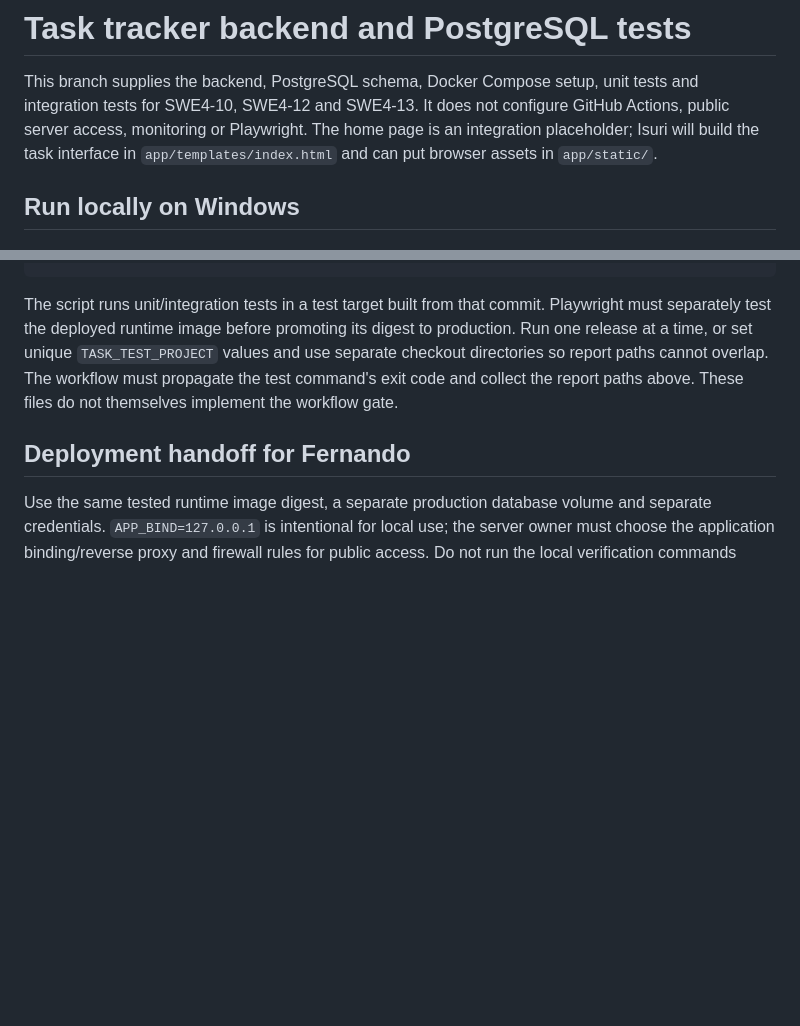
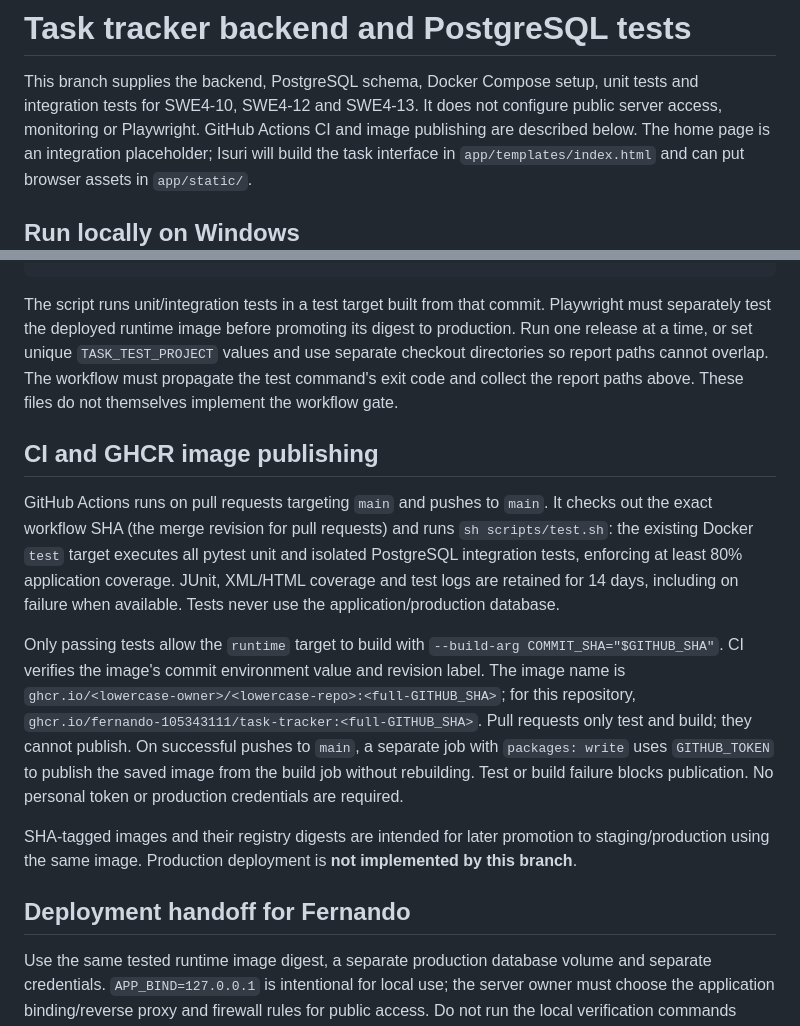
Before and after one commit to Fernando-105343111/Task-tracker, a Markdown page: README.md, 2 parts joined by grey strips. Rendered like a GitHub page; blank space fills up the shorter version.

Commit message:
docs: document CI and image publishing

```diff
--- a/README.md
+++ b/README.md
@@ -2,7 +2,8 @@
 
 This branch supplies the backend, PostgreSQL schema, Docker Compose setup,
 unit tests and integration tests for SWE4-10, SWE4-12 and SWE4-13. It does not
-configure GitHub Actions, public server access, monitoring or Playwright.
+configure public server access, monitoring or Playwright. GitHub Actions CI and
+image publishing are described below.
 The home page is an integration placeholder; Isuri will build the task interface
 in `app/templates/index.html` and can put browser assets in `app/static/`.
 
@@ -173,6 +174,28 @@ values and use separate checkout directories so report paths cannot overlap.
 The workflow must propagate the test command's exit code and collect the report
 paths above. These files do not themselves implement the workflow gate.
 
+## CI and GHCR image publishing
+
+GitHub Actions runs on pull requests targeting `main` and pushes to `main`.
+It checks out the exact workflow SHA (the merge revision for pull requests) and
+runs `sh scripts/test.sh`: the existing Docker `test` target executes all pytest
+unit and isolated PostgreSQL integration tests, enforcing at least 80% application
+coverage. JUnit, XML/HTML coverage and test logs are retained for 14 days, including
+on failure when available. Tests never use the application/production database.
+
+Only passing tests allow the `runtime` target to build with
+`--build-arg COMMIT_SHA="$GITHUB_SHA"`. CI verifies the image's commit environment
+value and revision label. The image name is `ghcr.io/<lowercase-owner>/<lowercase-repo>:<full-GITHUB_SHA>`;
+for this repository, `ghcr.io/fernando-105343111/task-tracker:<full-GITHUB_SHA>`.
+Pull requests only test and build; they cannot publish. On successful pushes to
+`main`, a separate job with `packages: write` uses `GITHUB_TOKEN` to publish the
+saved image from the build job without rebuilding. Test or build failure blocks
+publication. No personal token or production credentials are required.
+
+SHA-tagged images and their registry digests are intended for later promotion to
+staging/production using the same image. Production deployment is **not implemented
+by this branch**.
+
 ## Deployment handoff for Fernando
 
 Use the same tested runtime image digest, a separate production database volume
```
